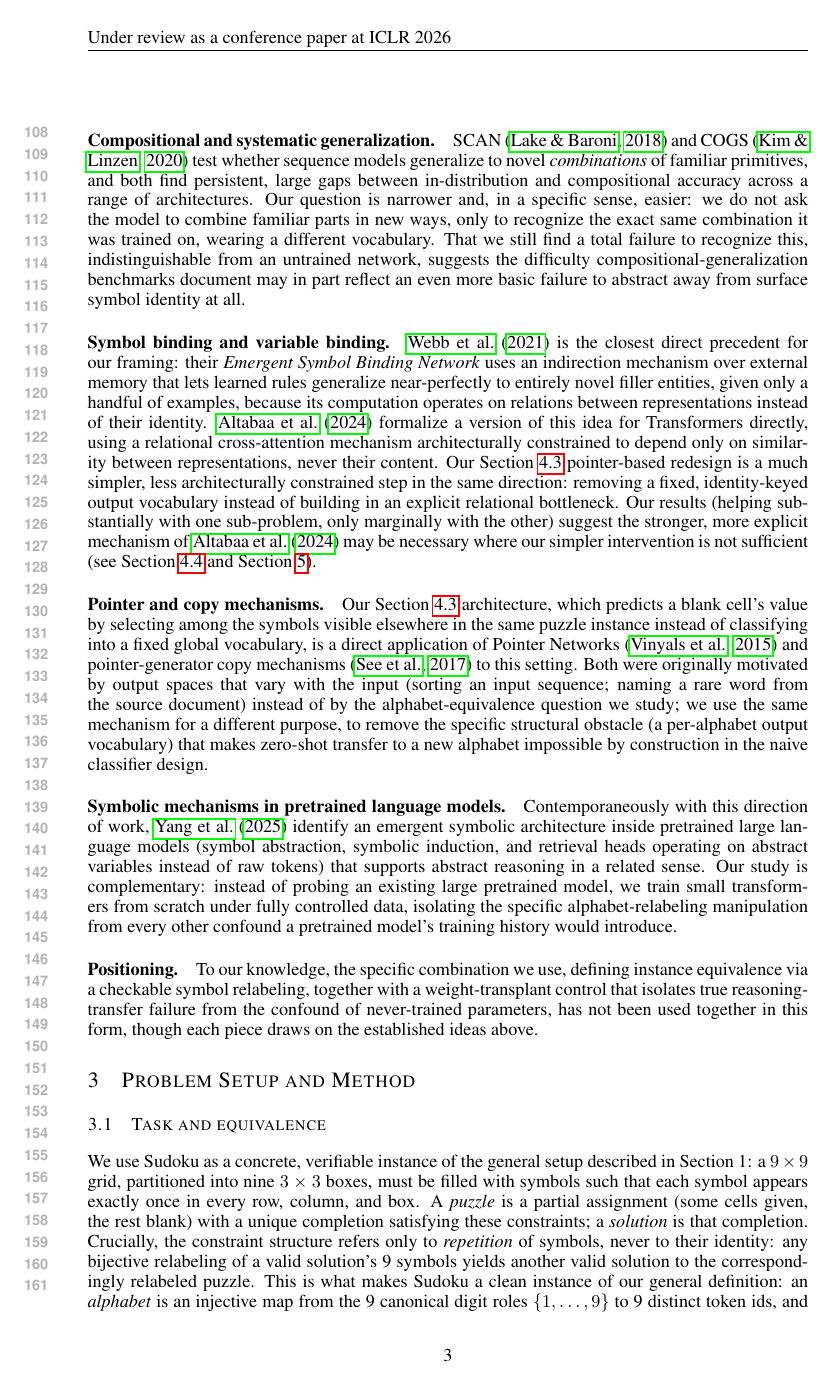
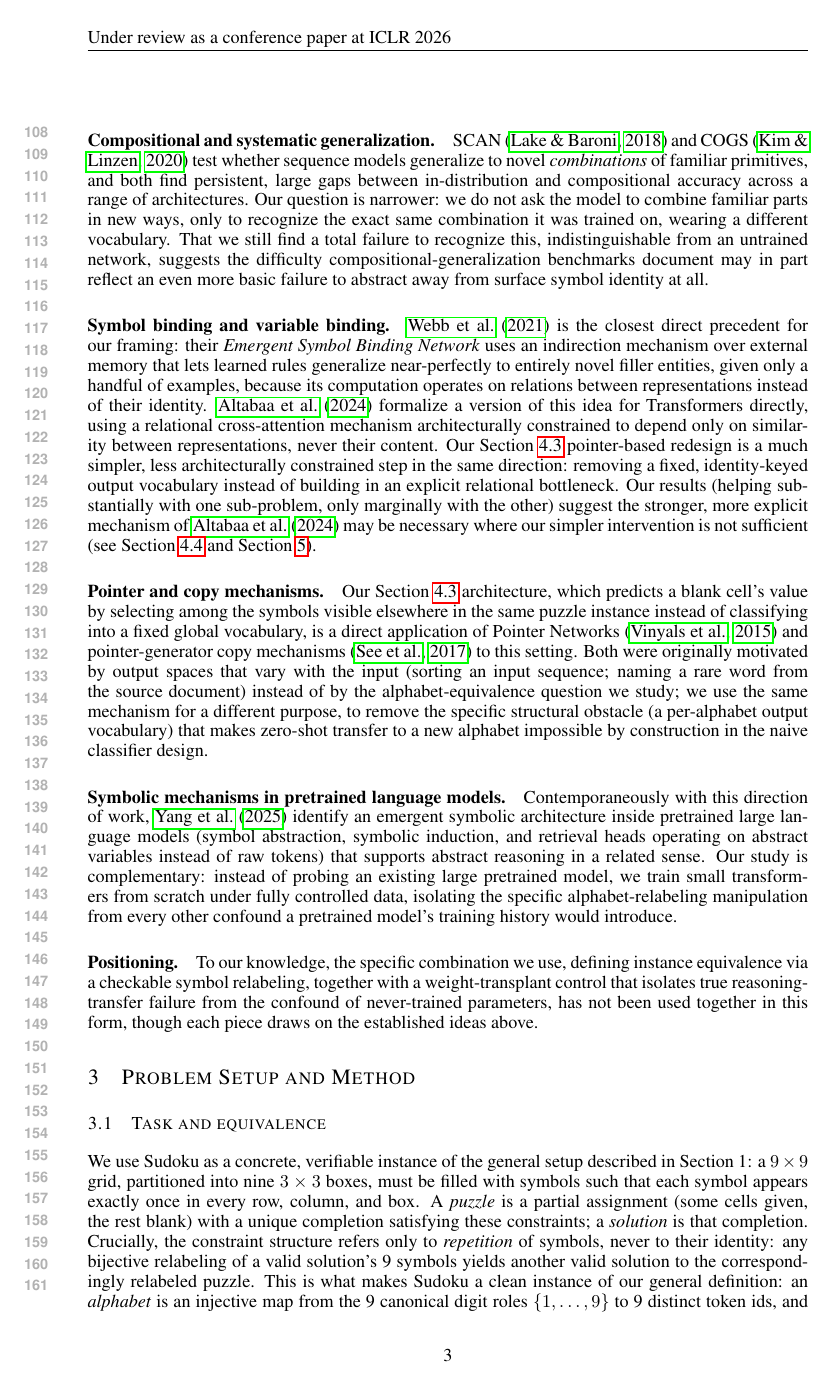
Before and after one commit to Sfgangloff/equivalent-problems-transformers, a LaTeX paper (paper/main.tex): page 3 of 13. Compiled offline with pdfLaTeX.

Commit message:
Trim "in a specific sense, easier" from Related Work
Drops the unnecessary easier-framing clause: it wasn't needed to make
the point (the sentence already explains precisely how the question is
narrower), and asserting "easier" sits awkwardly next to the paper's
own finding that the model fails completely at this narrower question.

Co-Authored-By: Claude Sonnet 5 <noreply@anthropic.com>
Claude-Session: https://claude.ai/code/session_01WWqg5bE6jyfH4Ev3CjQBqy

```diff
--- a/paper/main.tex
+++ b/paper/main.tex
@@ -151,7 +151,7 @@ completely unchanged.
 sequence models generalize to novel \emph{combinations} of familiar
 primitives, and both find persistent, large gaps between in-distribution
 and compositional accuracy across a range of architectures. Our question
-is narrower and, in a specific sense, easier: we do not ask the model to
+is narrower: we do not ask the model to
 combine familiar parts in new ways, only to recognize the exact same
 combination it was trained on, wearing a different vocabulary. That we
 still find a total failure to recognize this, indistinguishable from an
```
Also changed, not shown: paper/main.pdf.
